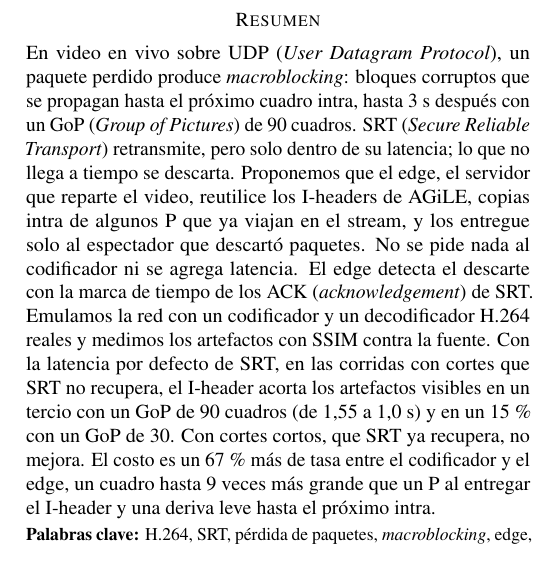
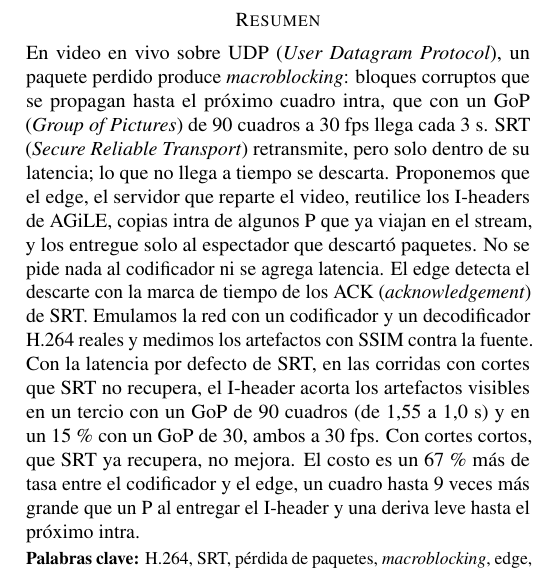
Before and after one commit to roadtothewest/IPD438, a LaTeX paper (Proyecto/informe/informe_avance.tex): part of one column of page 1 of 5, cut so that both start at the same text. Compiled offline with pdfLaTeX.

Commit message:
Resumen: GoP de 90 cuadros a 30 fps (3 s); los resultados también indican 30 fps
Co-Authored-By: Claude Opus 5.5 <noreply@anthropic.com>
Claude-Session: https://claude.ai/code/session_01GT8fwiSX8zExkmRv1ijRTb

```diff
--- a/Proyecto/informe/informe_avance.tex
+++ b/Proyecto/informe/informe_avance.tex
@@ -55,7 +55,7 @@
 \maketitle
 
 \begin{abstract}
-\noindent En video en vivo sobre UDP (\emph{User Datagram Protocol}), un paquete perdido produce \emph{macroblocking}: bloques corruptos que se propagan hasta el próximo cuadro intra, hasta 3~s después con un GoP (\emph{Group of Pictures}) de 90 cuadros. SRT (\emph{Secure Reliable Transport}) retransmite, pero solo dentro de su latencia; lo que no llega a tiempo se descarta. Proponemos que el edge, el servidor que reparte el video, reutilice los I-headers de AGiLE, copias intra de algunos P que ya viajan en el stream, y los entregue solo al espectador que descartó paquetes. No se pide nada al codificador ni se agrega latencia. El edge detecta el descarte con la marca de tiempo de los ACK (\emph{acknowledgement}) de SRT. Emulamos la red con un codificador y un decodificador H.264 reales y medimos los artefactos con SSIM contra la fuente. Con la latencia por defecto de SRT, en las corridas con cortes que SRT no recupera, el I-header acorta los artefactos visibles en un tercio con un GoP de 90 cuadros (de 1,55 a 1,0~s) y en un 15~\% con un GoP de 30. Con cortes cortos, que SRT ya recupera, no mejora. El costo es un 67~\% más de tasa entre el codificador y el edge, un cuadro hasta 9 veces más grande que un P al entregar el I-header y una deriva leve hasta el próximo intra.
+\noindent En video en vivo sobre UDP (\emph{User Datagram Protocol}), un paquete perdido produce \emph{macroblocking}: bloques corruptos que se propagan hasta el próximo cuadro intra, que con un GoP (\emph{Group of Pictures}) de 90 cuadros a 30~fps llega cada 3~s. SRT (\emph{Secure Reliable Transport}) retransmite, pero solo dentro de su latencia; lo que no llega a tiempo se descarta. Proponemos que el edge, el servidor que reparte el video, reutilice los I-headers de AGiLE, copias intra de algunos P que ya viajan en el stream, y los entregue solo al espectador que descartó paquetes. No se pide nada al codificador ni se agrega latencia. El edge detecta el descarte con la marca de tiempo de los ACK (\emph{acknowledgement}) de SRT. Emulamos la red con un codificador y un decodificador H.264 reales y medimos los artefactos con SSIM contra la fuente. Con la latencia por defecto de SRT, en las corridas con cortes que SRT no recupera, el I-header acorta los artefactos visibles en un tercio con un GoP de 90 cuadros (de 1,55 a 1,0~s) y en un 15~\% con un GoP de 30, ambos a 30~fps. Con cortes cortos, que SRT ya recupera, no mejora. El costo es un 67~\% más de tasa entre el codificador y el edge, un cuadro hasta 9 veces más grande que un P al entregar el I-header y una deriva leve hasta el próximo intra.
 \end{abstract}
 
 \noindent\textbf{\small Palabras clave:} \small H.264, SRT, pérdida de paquetes, \emph{macroblocking}, edge, GoP.
```
Also changed, not shown: Proyecto/informe/informe_avance.pdf.
